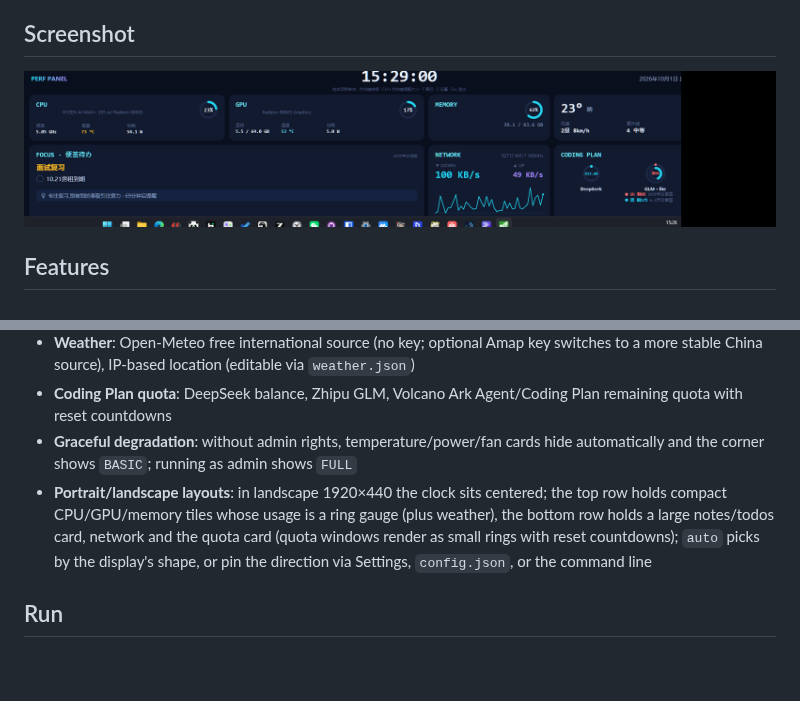
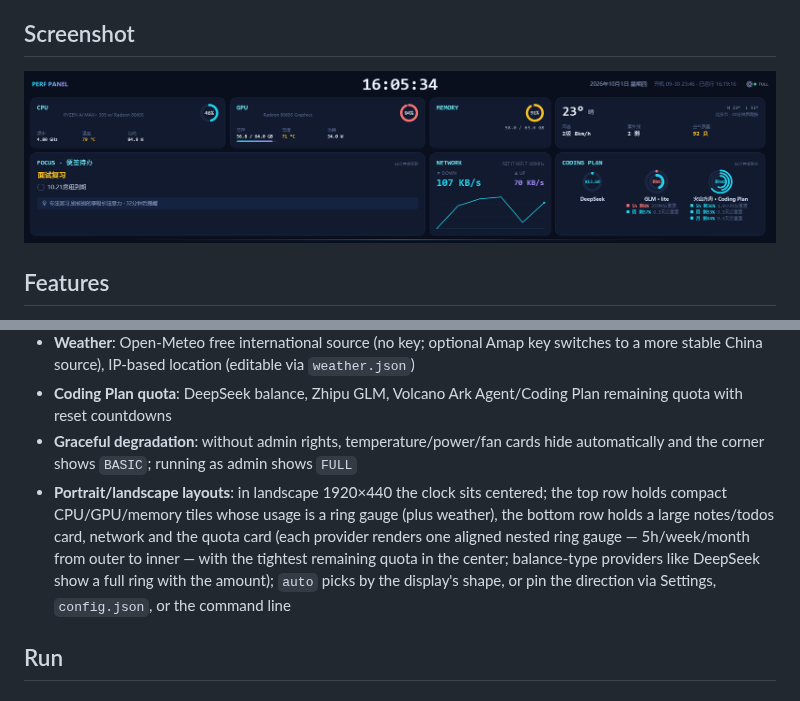
Before and after one commit to YZz-S/PerfPanel, a Markdown page: README.md, 2 parts joined by grey strips. GitHub-like rendering; pictures changed too: image/panel-landscape.png; blank space fills up the shorter version.

Commit message:
feat: 新增自截图机制(exe 旁放 shot-request.txt 指定输出路径,启动 18s 后渲染整窗存 PNG),便于更新效果图;docs: 运行效果图更新为最终布局(放大嵌套环/三节对齐/修正开机时间),README 布局描述同步

```diff
--- a/README.md
+++ b/README.md
@@ -19,7 +19,7 @@ A dark, tech-style hardware monitoring panel built natively in WPF, designed for
 - **Weather**: Open-Meteo free international source (no key; optional Amap key switches to a more stable China source), IP-based location (editable via `weather.json`)
 - **Coding Plan quota**: DeepSeek balance, Zhipu GLM, Volcano Ark Agent/Coding Plan remaining quota with reset countdowns
 - **Graceful degradation**: without admin rights, temperature/power/fan cards hide automatically and the corner shows `BASIC`; running as admin shows `FULL`
-- **Portrait/landscape layouts**: in landscape 1920×440 the clock sits centered; the top row holds compact CPU/GPU/memory tiles whose usage is a ring gauge (plus weather), the bottom row holds a large notes/todos card, network and the quota card (quota windows render as small rings with reset countdowns); `auto` picks by the display's shape, or pin the direction via Settings, `config.json`, or the command line
+- **Portrait/landscape layouts**: in landscape 1920×440 the clock sits centered; the top row holds compact CPU/GPU/memory tiles whose usage is a ring gauge (plus weather), the bottom row holds a large notes/todos card, network and the quota card (each provider renders one aligned nested ring gauge — 5h/week/month from outer to inner — with the tightest remaining quota in the center; balance-type providers like DeepSeek show a full ring with the amount); `auto` picks by the display's shape, or pin the direction via Settings, `config.json`, or the command line
 
 ## Run
 
```
Also changed, not shown: README.zh-CN.md (+1 -1 lines), 1 other file.
